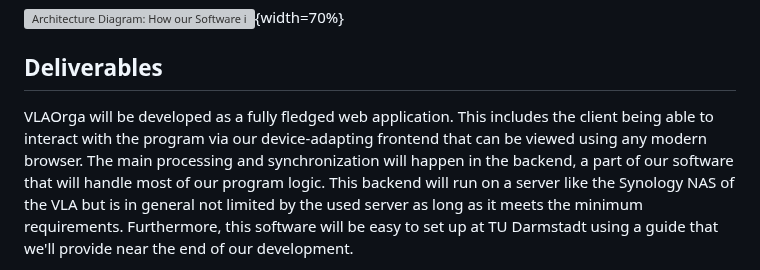
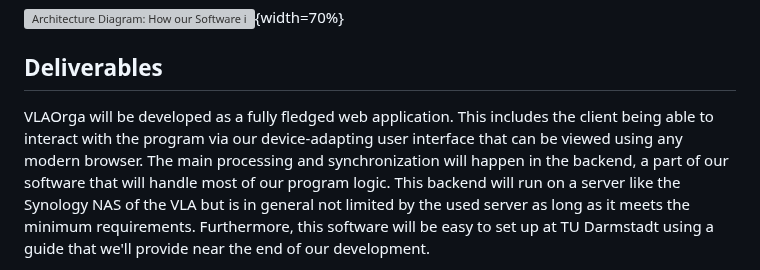
Before and after one commit to TUDa-VLAOrga/VLAOrga, a Markdown page: Specification/Specification.md, the part around the change. GitHub-like rendering; grey boxes are pictures that could not be loaded.

Commit message:
Frontend to user interface

```diff
--- a/Specification/Specification.md
+++ b/Specification/Specification.md
@@ -80,7 +80,7 @@ can continue developing it from where we left off.
 ## Deliverables
 
 VLAOrga will be developed as a fully fledged web application.
-This includes the client being able to interact with the program via our device-adapting frontend that can be viewed using any modern browser.
+This includes the client being able to interact with the program via our device-adapting user interface that can be viewed using any modern browser.
 The main processing and synchronization will happen in the backend, a part of our software that will handle most of our program logic.
 This backend will run on a server like the Synology NAS of the VLA but is in general not limited by the used server as long as it meets the minimum requirements.
 Furthermore, this software will be easy to set up at TU Darmstadt
```
